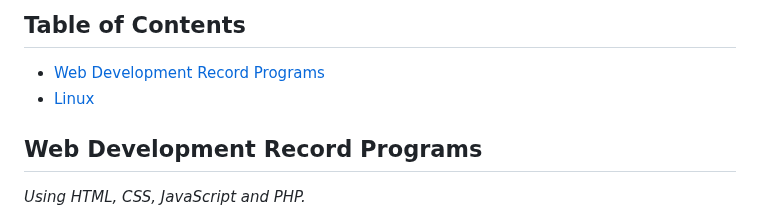
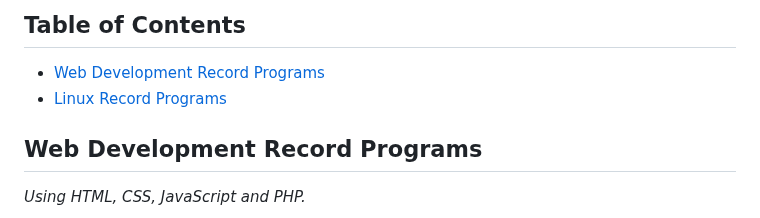
Before and after one commit to shonebinu/collegeCurriculum, a Markdown page: sem4/README.md, the part around the change. Drawn GitHub-style.

Commit message:
chore: readme update

```diff
--- a/sem4/README.md
+++ b/sem4/README.md
@@ -2,7 +2,7 @@
 
 ## Table of Contents
 - [Web Development Record Programs](#web-development-record-programs)
-- [Linux](#linux-record-programs)
+- [Linux Record Programs](#linux-record-programs)
 
 ## Web Development Record Programs
 *Using HTML, CSS, JavaScript and PHP.*
```
